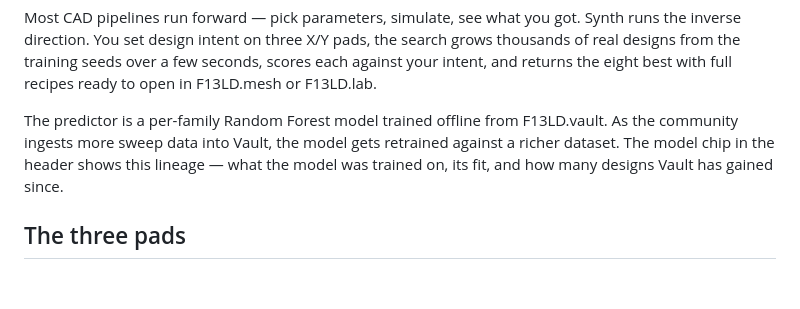
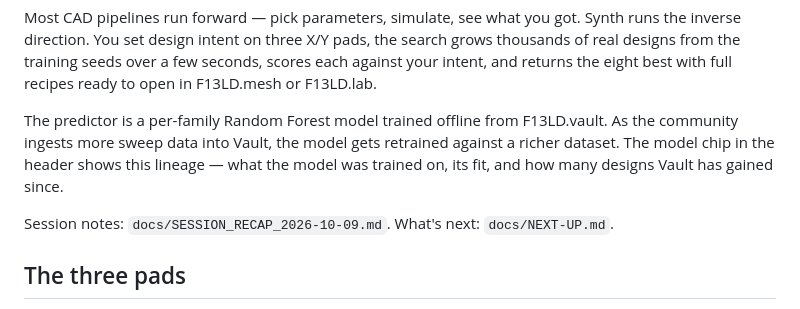
Before and after one commit to mshomper/f13ld.synth, a Markdown page: README.md, the part around the change. Drawn GitHub-style; blank space fills up the shorter version.

Commit message:
docs: session recap for v0.5.0 and NEXT-UP
Co-Authored-By: Claude Opus 5.5 <noreply@anthropic.com>

```diff
--- a/README.md
+++ b/README.md
@@ -13,6 +13,8 @@ F13LD.synth answers a question the rest of the F13LD suite can't: *"What design
 Most CAD pipelines run forward — pick parameters, simulate, see what you got. Synth runs the inverse direction. You set design intent on three X/Y pads, the search grows thousands of real designs from the training seeds over a few seconds, scores each against your intent, and returns the eight best with full recipes ready to open in F13LD.mesh or F13LD.lab.
 
 The predictor is a per-family Random Forest model trained offline from F13LD.vault. As the community ingests more sweep data into Vault, the model gets retrained against a richer dataset. The model chip in the header shows this lineage — what the model was trained on, its fit, and how many designs Vault has gained since.
+
+Session notes: `docs/SESSION_RECAP_2026-10-09.md`. What's next: `docs/NEXT-UP.md`.
 
 ## The three pads
 
```
Also changed, not shown: docs/NEXT-UP.md (added, +22 -0 lines), docs/SESSION_RECAP_2026-10-09.md (+32 -1 lines).
